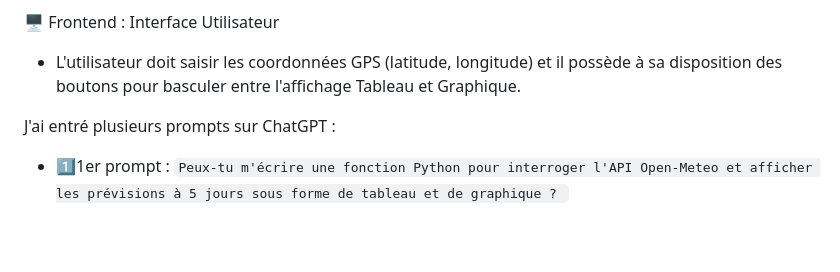
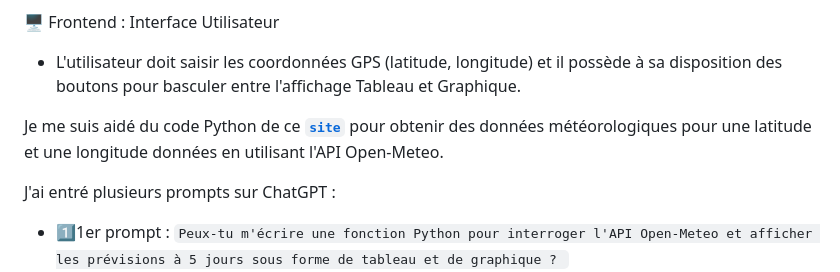
Before and after one commit to AyoubLADJICI/Logement-eco-responsable, a Markdown page: Partie2.md, the part around the change. Drawn GitHub-style; blank space fills up the shorter version.

Commit message:
Mise à jour 7

````diff
--- a/Partie2.md
+++ b/Partie2.md
@@ -53,6 +53,8 @@ Endpoints :
 
 - L'utilisateur doit saisir les coordonnées GPS (latitude, longitude) et il possède à sa disposition des boutons pour basculer entre l'affichage Tableau et Graphique.
 
+Je me suis aidé du code Python de ce **[`site`](https://open-meteo.com/en/docs)** pour obtenir des données météorologiques pour une latitude et une longitude données en utilisant l'API Open-Meteo.
+
 J'ai entré plusieurs prompts sur ChatGPT :
 
 - 1️⃣1er prompt  : ```Peux-tu m'écrire une fonction Python pour interroger l'API Open-Meteo et afficher les prévisions à 5 jours sous forme de tableau et de graphique ? ```
````
